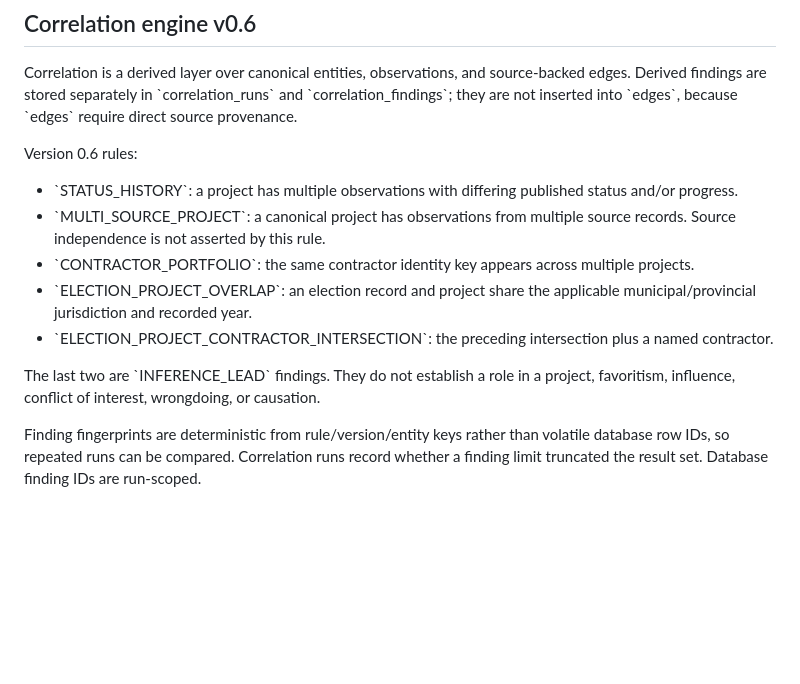
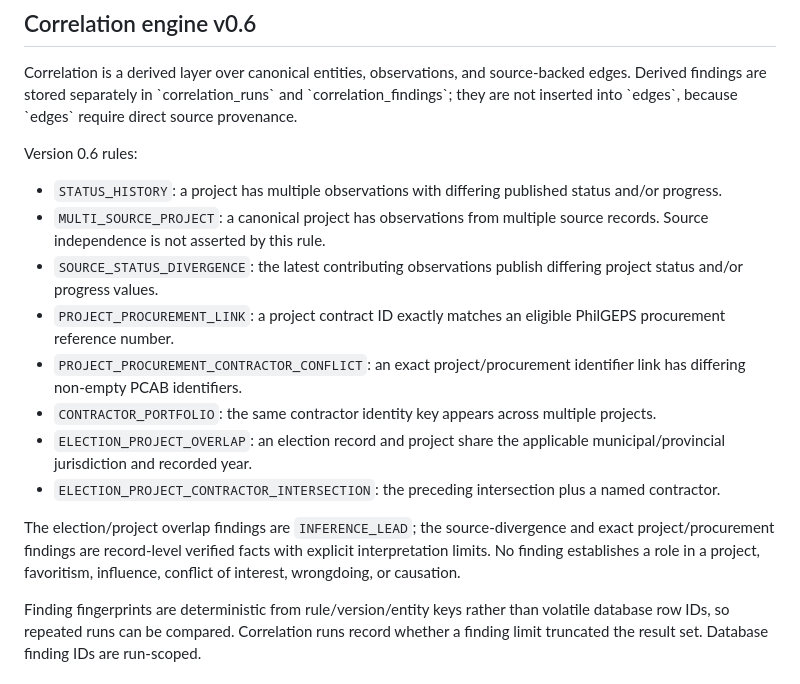
Before and after one commit to T4skV3rs3/bantaylink, a Markdown page: ARCHITECTURE.md, the part around the change. Drawn GitHub-style; blank space fills up the shorter version.

Commit message:
docs: document correlation v0.6 rules

```diff
--- a/ARCHITECTURE.md
+++ b/ARCHITECTURE.md
@@ -56,13 +56,16 @@ This makes repeated pulls idempotent at the observation/edge level while keeping
 Correlation is a derived layer over canonical entities, observations, and source-backed edges. Derived findings are stored separately in \`correlation_runs\` and \`correlation_findings\`; they are not inserted into \`edges\`, because \`edges\` require direct source provenance.
 
 Version 0.6 rules:
-- \`STATUS_HISTORY\`: a project has multiple observations with differing published status and/or progress.
-- \`MULTI_SOURCE_PROJECT\`: a canonical project has observations from multiple source records. Source independence is not asserted by this rule.
-- \`CONTRACTOR_PORTFOLIO\`: the same contractor identity key appears across multiple projects.
-- \`ELECTION_PROJECT_OVERLAP\`: an election record and project share the applicable municipal/provincial jurisdiction and recorded year.
-- \`ELECTION_PROJECT_CONTRACTOR_INTERSECTION\`: the preceding intersection plus a named contractor.
+- `STATUS_HISTORY`: a project has multiple observations with differing published status and/or progress.
+- `MULTI_SOURCE_PROJECT`: a canonical project has observations from multiple source records. Source independence is not asserted by this rule.
+- `SOURCE_STATUS_DIVERGENCE`: the latest contributing observations publish differing project status and/or progress values.
+- `PROJECT_PROCUREMENT_LINK`: a project contract ID exactly matches an eligible PhilGEPS procurement reference number.
+- `PROJECT_PROCUREMENT_CONTRACTOR_CONFLICT`: an exact project/procurement identifier link has differing non-empty PCAB identifiers.
+- `CONTRACTOR_PORTFOLIO`: the same contractor identity key appears across multiple projects.
+- `ELECTION_PROJECT_OVERLAP`: an election record and project share the applicable municipal/provincial jurisdiction and recorded year.
+- `ELECTION_PROJECT_CONTRACTOR_INTERSECTION`: the preceding intersection plus a named contractor.
 
-The last two are \`INFERENCE_LEAD\` findings. They do not establish a role in a project, favoritism, influence, conflict of interest, wrongdoing, or causation.
+The election/project overlap findings are `INFERENCE_LEAD`; the source-divergence and exact project/procurement findings are record-level verified facts with explicit interpretation limits. No finding establishes a role in a project, favoritism, influence, conflict of interest, wrongdoing, or causation.
 
 Finding fingerprints are deterministic from rule/version/entity keys rather than volatile database row IDs, so repeated runs can be compared. Correlation runs record whether a finding limit truncated the result set. Database finding IDs are run-scoped.
 
```
